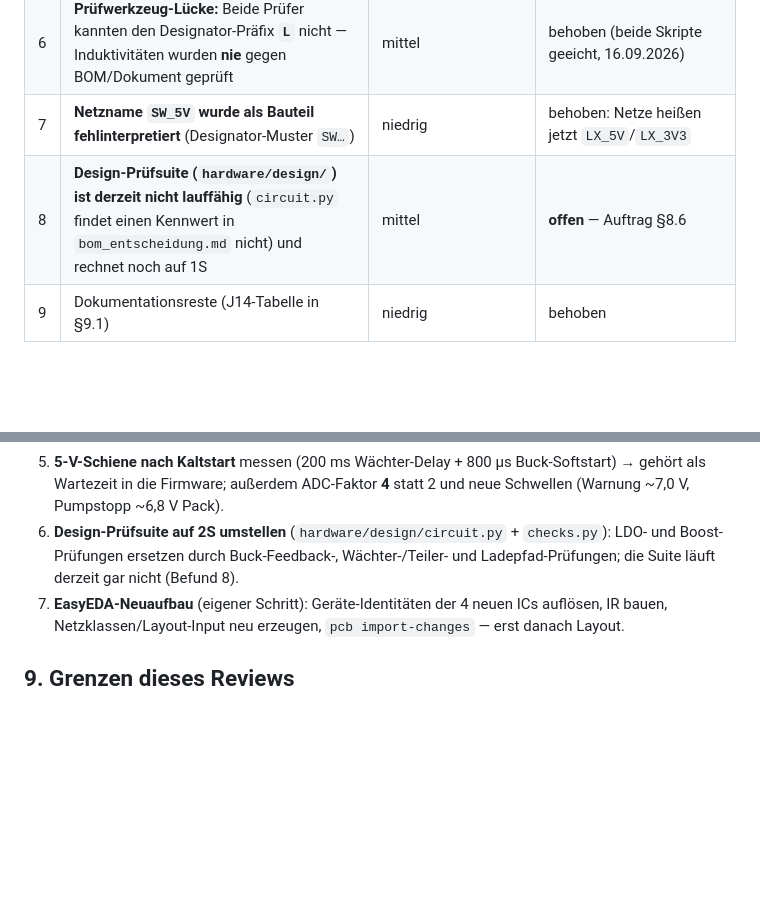
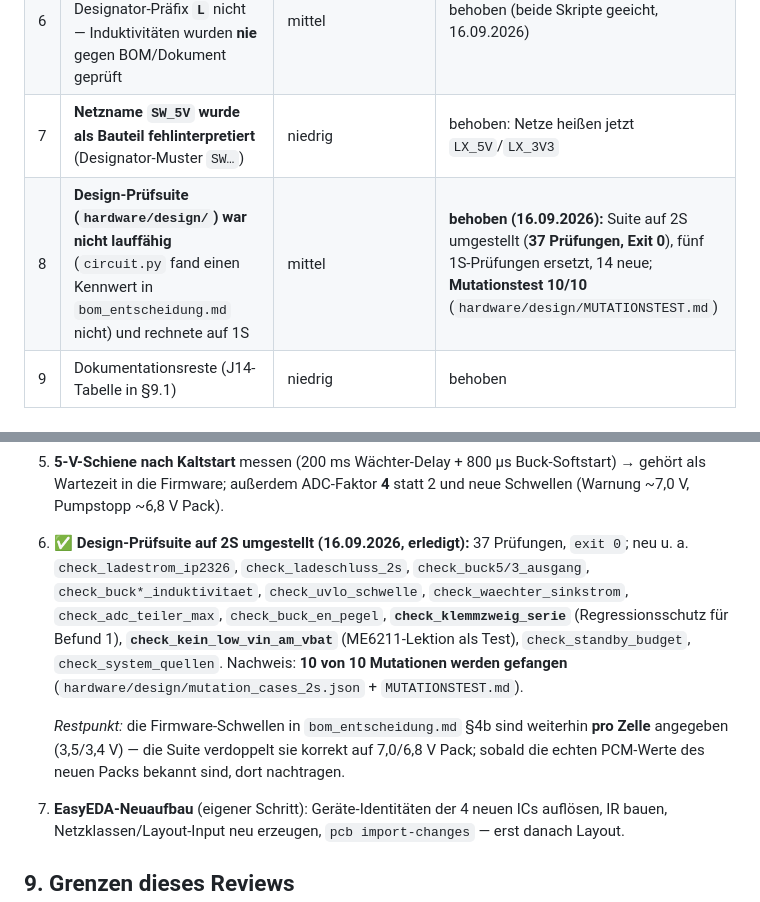
Before and after one commit to HermieTheTermi/cannabis-autopot, a Markdown page: docs/11_review-2s-umbau.md, 2 parts joined by grey strips. Rendered like a GitHub page; blank space fills up the shorter version.

Commit message:
Review nachgezogen: Design-Suite-Befund von offen auf behoben (37 Pruefungen, Mutationstest 10/10)

```diff
--- a/docs/11_review-2s-umbau.md
+++ b/docs/11_review-2s-umbau.md
@@ -160,7 +160,7 @@ bei 0,15 A **0,26 W** in SOT-23-5 abgeführt und durfte laut Datenblatt nur **6,
 | 5 | **Alte Boost-Induktivität L1 22 µH hatte nur 2,05 A Sättigungsstrom**, der MT3608 zieht bis 2 A Schalterstrom | mittel | entfällt mit dem Boost ersetzt (jetzt 4,0 A Isat) |
 | 6 | **Prüfwerkzeug-Lücke:** Beide Prüfer kannten den Designator-Präfix **`L`** nicht — Induktivitäten wurden **nie** gegen BOM/Dokument geprüft | mittel | behoben (beide Skripte geeicht, 16.09.2026) |
 | 7 | **Netzname `SW_5V` wurde als Bauteil fehlinterpretiert** (Designator-Muster `SW…`) | niedrig | behoben: Netze heißen jetzt `LX_5V`/`LX_3V3` |
-| 8 | **Design-Prüfsuite (`hardware/design/`) ist derzeit nicht lauffähig** (`circuit.py` findet einen Kennwert in `bom_entscheidung.md` nicht) und rechnet noch auf 1S | mittel | **offen** — Auftrag §8.6 |
+| 8 | **Design-Prüfsuite (`hardware/design/`) war nicht lauffähig** (`circuit.py` fand einen Kennwert in `bom_entscheidung.md` nicht) und rechnete auf 1S | mittel | **behoben (16.09.2026):** Suite auf 2S umgestellt (**37 Prüfungen, Exit 0**), fünf 1S-Prüfungen ersetzt, 14 neue; **Mutationstest 10/10** (`hardware/design/MUTATIONSTEST.md`) |
 | 9 | Dokumentationsreste (J14-Tabelle in §9.1) | niedrig | behoben |
 
 ## 6. Bewusst **nicht** geändert (Entscheidungen mit Grund)
@@ -211,9 +211,17 @@ bei 0,15 A **0,26 W** in SOT-23-5 abgeführt und durfte laut Datenblatt nur **6,
 5. **5-V-Schiene nach Kaltstart** messen (200 ms Wächter-Delay + 800 µs Buck-Softstart) → gehört als
    Wartezeit in die Firmware; außerdem ADC-Faktor **4** statt 2 und neue Schwellen (Warnung ~7,0 V,
    Pumpstopp ~6,8 V Pack).
-6. **Design-Prüfsuite auf 2S umstellen** (`hardware/design/circuit.py` + `checks.py`): LDO- und
-   Boost-Prüfungen ersetzen durch Buck-Feedback-, Wächter-/Teiler- und Ladepfad-Prüfungen; die Suite
-   läuft derzeit gar nicht (Befund 8).
+6. ✅ **Design-Prüfsuite auf 2S umgestellt (16.09.2026, erledigt):** 37 Prüfungen, `exit 0`;
+   neu u. a. `check_ladestrom_ip2326`, `check_ladeschluss_2s`, `check_buck5/3_ausgang`,
+   `check_buck*_induktivitaet`, `check_uvlo_schwelle`, `check_waechter_sinkstrom`,
+   `check_adc_teiler_max`, `check_buck_en_pegel`, **`check_klemmzweig_serie`** (Regressionsschutz
+   für Befund 1), **`check_kein_low_vin_am_vbat`** (ME6211-Lektion als Test), `check_standby_budget`,
+   `check_system_quellen`. Nachweis: **10 von 10 Mutationen werden gefangen**
+   (`hardware/design/mutation_cases_2s.json` + `MUTATIONSTEST.md`).
+
+   *Restpunkt:* die Firmware-Schwellen in `bom_entscheidung.md` §4b sind weiterhin **pro Zelle**
+   angegeben (3,5/3,4 V) — die Suite verdoppelt sie korrekt auf 7,0/6,8 V Pack; sobald die echten
+   PCM-Werte des neuen Packs bekannt sind, dort nachtragen.
 7. **EasyEDA-Neuaufbau** (eigener Schritt): Geräte-Identitäten der 4 neuen ICs auflösen, IR bauen,
    Netzklassen/Layout-Input neu erzeugen, `pcb import-changes` — erst danach Layout.
 
```
